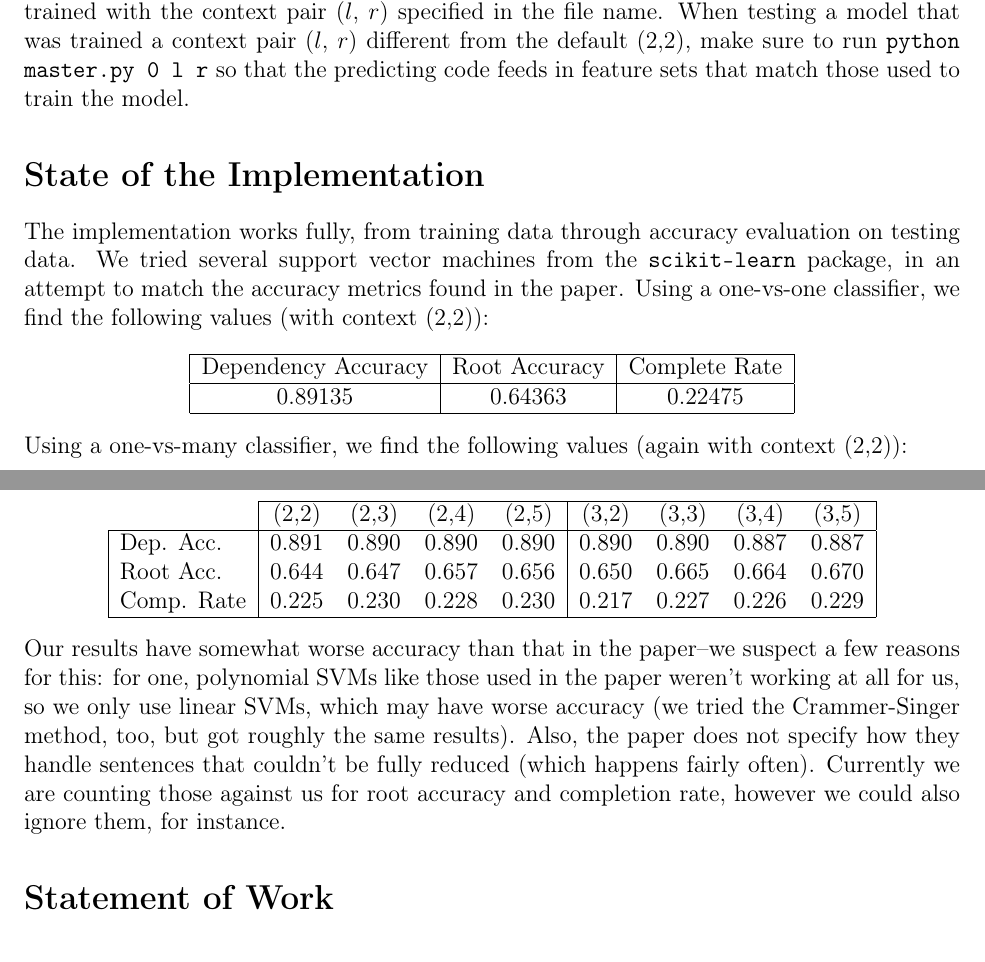
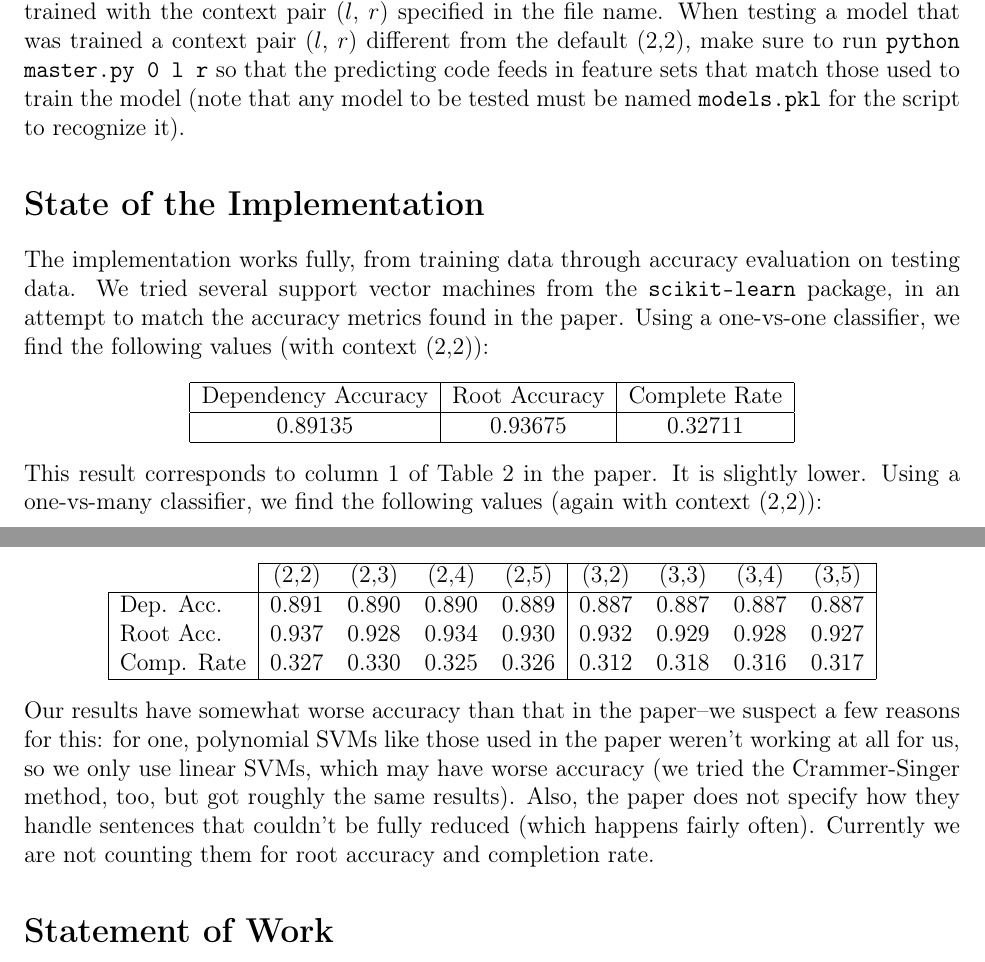
Before and after one commit to lurke/DependencyParsing, a LaTeX document (phase3.tex): two parts of pages 1 and 2 of 2, joined at a grey line, cut so that both start at the same text. Compiled offline with pdfLaTeX.

Commit message:
used updated evaluation function to generate new values for writeup

```diff
--- a/phase3.tex
+++ b/phase3.tex
@@ -16,17 +16,17 @@
     \hrule
 
     \section*{How to Run}
-    To run the project, it is sufficient to run the python file \texttt{master.py}. There are several additional flags that can be added. To train the model, call \texttt{python master.py 1}, and this will train a model and save it to a \texttt{pickle} file. Then call \texttt{python master.py} and the program will test that model on the test data. We have also included some pre-existing models that we've trained with different SVM types. The file \texttt{linear.pkl} contains a model using instances of \texttt{LinearSVC()} (using one-vs-many classification), while the file \texttt{one\_vs\_one\_linear.pkl} contains a model using instances of \texttt{OneVsOneClassifier(LinearSVC())}. To test with either of these pre-trained models, simply rename the model to \texttt{models.pkl} and the run the program with no arguments. When training, the default will be to use (2,2) as the context for the target nodes, however custom left and right contexts can be specified by running \texttt{python master.py 1 l r} (where \texttt{l} and \texttt{r} are the left and right context lengths). In addition, \texttt{pickle} files named \texttt{models\_l\_r.pkl} are also provided, containing a one-vs-one model trained with the context pair ($l$, $r$) specified in the file name. When testing a model that was trained a context pair ($l$, $r$) different from the default (2,2), make sure to run \texttt{python master.py 0 l r} so that the predicting code feeds in feature sets that match those used to train the model.
+    To run the project, it is sufficient to run the python file \texttt{master.py}. There are several additional flags that can be added. To train the model, call \texttt{python master.py 1}, and this will train a model and save it to a \texttt{pickle} file. Then call \texttt{python master.py} and the program will test that model on the test data. We have also included some pre-existing models that we've trained with different SVM types. The file \texttt{linear.pkl} contains a model using instances of \texttt{LinearSVC()} (using one-vs-many classification), while the file \texttt{one\_vs\_one\_linear.pkl} contains a model using instances of \texttt{OneVsOneClassifier(LinearSVC())}. To test with either of these pre-trained models, simply rename the model to \texttt{models.pkl} and the run the program with no arguments. When training, the default will be to use (2,2) as the context for the target nodes, however custom left and right contexts can be specified by running \texttt{python master.py 1 l r} (where \texttt{l} and \texttt{r} are the left and right context lengths). In addition, \texttt{pickle} files named \texttt{models\_l\_r.pkl} are also provided, containing a one-vs-one model trained with the context pair ($l$, $r$) specified in the file name. When testing a model that was trained a context pair ($l$, $r$) different from the default (2,2), make sure to run \texttt{python master.py 0 l r} so that the predicting code feeds in feature sets that match those used to train the model (note that any model to be tested must be named \texttt{models.pkl} for the script to recognize it).
 
     \section*{State of the Implementation}
     The implementation works fully, from training data through accuracy evaluation on testing data. We tried several support vector machines from the \texttt{scikit-learn} package, in an attempt to match the accuracy metrics found in the paper. Using a one-vs-one classifier, we find the following values (with context (2,2)):
     \begin{center}
         \begin{tabular}{|c|c|c|}
             \hline Dependency Accuracy & Root Accuracy & Complete Rate \\ \hline
-            0.89135 & 0.64363 & 0.22475 \\ \hline
+            0.89135 & 0.93675 & 0.32711 \\ \hline
         \end{tabular}
     \end{center}
-    Using a one-vs-many classifier, we find the following values (again with context (2,2)):
+    This result corresponds to column 1 of Table 2 in the paper. It is slightly lower. Using a one-vs-many classifier, we find the following values (again with context (2,2)):
     \begin{center}
         \begin{tabular}{|c|c|c|}
             \hline Dependency Accuracy & Root Accuracy & Complete Rate \\ \hline
@@ -37,12 +37,12 @@
     \begin{center}
         \begin{tabular}{|l|cccc|cccc|}
             \cline{2-9} \multicolumn{1}{c|}{} & (2,2) & (2,3) & (2,4) & (2,5) & (3,2) & (3,3) & (3,4) & (3,5) \\ \hline
-            Dep. Acc. & 0.891 & 0.890 & 0.890 & 0.890 & 0.890 & 0.890 & 0.887 & 0.887 \\
-            Root Acc. & 0.644 & 0.647 & 0.657 & 0.656 & 0.650 & 0.665 & 0.664 & 0.670 \\
-            Comp. Rate & 0.225 & 0.230 & 0.228 & 0.230 & 0.217 & 0.227 & 0.226 & 0.229 \\ \hline
+            Dep. Acc. & 0.891 & 0.890 & 0.890 & 0.889 & 0.887 & 0.887 & 0.887 & 0.887 \\
+            Root Acc. & 0.937 & 0.928 & 0.934 & 0.930 & 0.932 & 0.929 & 0.928 & 0.927 \\
+            Comp. Rate & 0.327 & 0.330 & 0.325 & 0.326 & 0.312 & 0.318 & 0.316 & 0.317 \\ \hline
         \end{tabular}
     \end{center}
-    Our results have somewhat worse accuracy than that in the paper--we suspect a few reasons for this: for one, polynomial SVMs like those used in the paper weren't working at all for us, so we only use linear SVMs, which may have worse accuracy (we tried the Crammer-Singer method, too, but got roughly the same results). Also, the paper does not specify how they handle sentences that couldn't be fully reduced (which happens fairly often). Currently we are counting those against us for root accuracy and completion rate, however we could also ignore them, for instance.
+    Our results have somewhat worse accuracy than that in the paper--we suspect a few reasons for this: for one, polynomial SVMs like those used in the paper weren't working at all for us, so we only use linear SVMs, which may have worse accuracy (we tried the Crammer-Singer method, too, but got roughly the same results). Also, the paper does not specify how they handle sentences that couldn't be fully reduced (which happens fairly often). Currently we are not counting them for root accuracy and completion rate.
 
     \section*{Statement of Work}
     Our initial attempts at replication were implemented to various degrees of completion, so for the final implementation we worked off of Nate's and Henrik's versions, which had reasonable accuracy rates when tested on toy data. Nate's implementation was faster, however Henrik's implementation had all accuracy measurements implemented, so they worked together to port this functionality to Nate's code, which used a slightly different encoding for the parse trees. Lauren worked on splitting up the testing and training functionality for reusability, specifically using \texttt{pickle} to save trained models. Ariel worked on implementing section 4.2 of the paper, namely using multiple SVMs, based on the POS tag of the left target node in a given target pair (this allows for a greatly reduced running time). We then all worked on improving the accuracy by testing various SVM types. We also all contributed to training and testing different models and compiling them in the writeup.
```
Also changed, not shown: phase3.pdf, phase3.tex (2 more changed lines), 3 other files.
